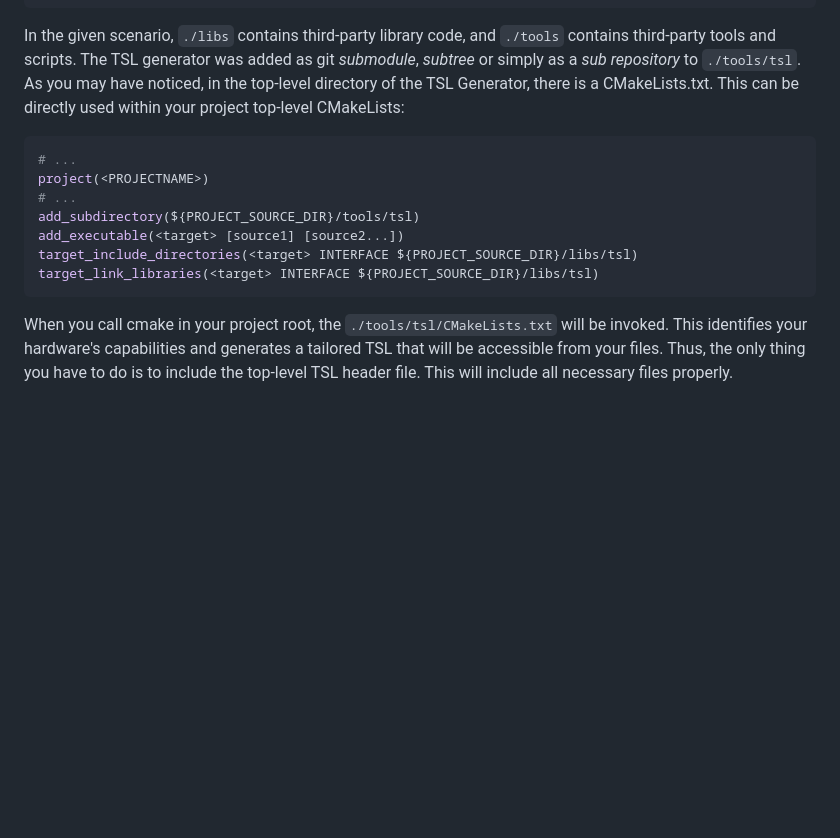
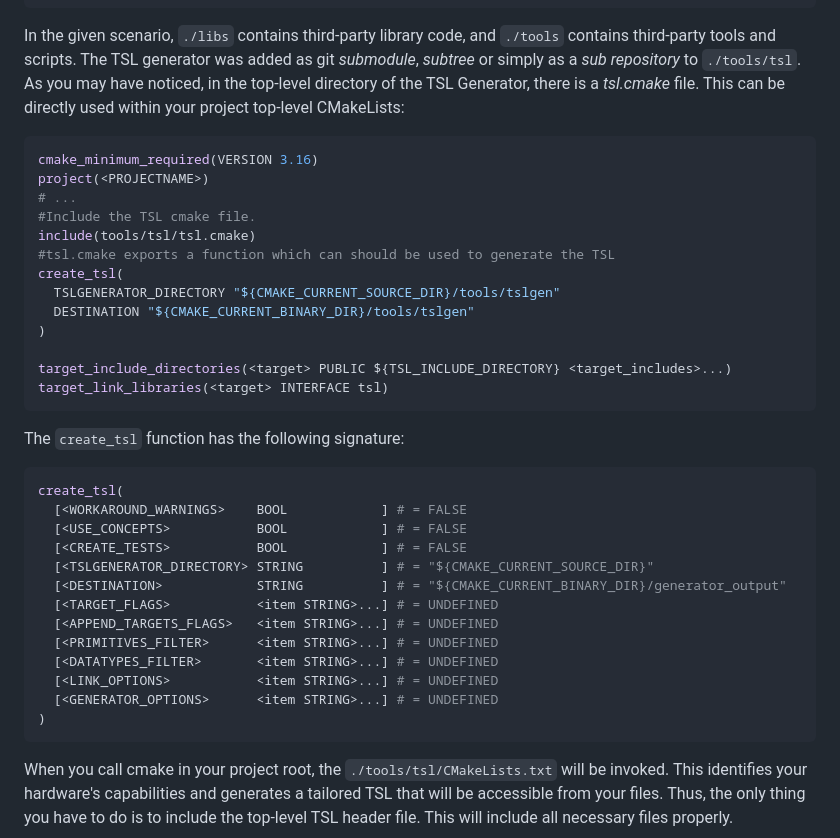
Before and after one commit to db-tu-dresden/TSL, a Markdown page: README.md, the part around the change printed below. GitHub-like rendering; blank space fills up the shorter version.

````diff
--- a/README.md
+++ b/README.md
@@ -191,17 +190,40 @@ project
 ```
 In the given scenario, `./libs` contains third-party library code, and `./tools` contains third-party tools and scripts.
 The TSL generator was added as git _submodule_, _subtree_ or simply as a _sub repository_ to `./tools/tsl`.
-As you may have noticed, in the top-level directory of the TSL Generator, there is a CMakeLists.txt.
+As you may have noticed, in the top-level directory of the TSL Generator, there is a _tsl.cmake_ file.
 This can be directly used within your project top-level CMakeLists:
 ~~~cmake
-# ...
+cmake_minimum_required(VERSION 3.16)
 project(<PROJECTNAME>)
 # ...
-add_subdirectory(${PROJECT_SOURCE_DIR}/tools/tsl)
-add_executable(<target> [source1] [source2...])
-target_include_directories(<target> INTERFACE ${PROJECT_SOURCE_DIR}/libs/tsl)
-target_link_libraries(<target> INTERFACE ${PROJECT_SOURCE_DIR}/libs/tsl)
+#Include the TSL cmake file.
+include(tools/tsl/tsl.cmake)
+#tsl.cmake exports a function which can should be used to generate the TSL
+create_tsl(
+  TSLGENERATOR_DIRECTORY "${CMAKE_CURRENT_SOURCE_DIR}/tools/tslgen"
+  DESTINATION "${CMAKE_CURRENT_BINARY_DIR}/tools/tslgen"
+)
+
+target_include_directories(<target> PUBLIC ${TSL_INCLUDE_DIRECTORY} <target_includes>...)
+target_link_libraries(<target> INTERFACE tsl)
 ~~~
+The `create_tsl` function has the following signature:
+~~~cmake
+create_tsl(
+  [<WORKAROUND_WARNINGS>    BOOL            ] # = FALSE
+  [<USE_CONCEPTS>           BOOL            ] # = FALSE
+  [<CREATE_TESTS>           BOOL            ] # = FALSE
+  [<TSLGENERATOR_DIRECTORY> STRING          ] # = "${CMAKE_CURRENT_SOURCE_DIR}"
+  [<DESTINATION>            STRING          ] # = "${CMAKE_CURRENT_BINARY_DIR}/generator_output"
+  [<TARGET_FLAGS>           <item STRING>...] # = UNDEFINED
+  [<APPEND_TARGETS_FLAGS>   <item STRING>...] # = UNDEFINED
+  [<PRIMITIVES_FILTER>      <item STRING>...] # = UNDEFINED
+  [<DATATYPES_FILTER>       <item STRING>...] # = UNDEFINED
+  [<LINK_OPTIONS>           <item STRING>...] # = UNDEFINED
+  [<GENERATOR_OPTIONS>      <item STRING>...] # = UNDEFINED
+)
+~~~
+
 When you call cmake in your project root, the `./tools/tsl/CMakeLists.txt` will be invoked.
 This identifies your hardware's capabilities and generates a tailored TSL that will be accessible from your files.
 Thus, the only thing you have to do is to include the top-level TSL header file.
````
Also changed, not shown: other parts of README.md (+1 -2 lines), doc/media/tsl_repo_logo_wide2.png (added).
